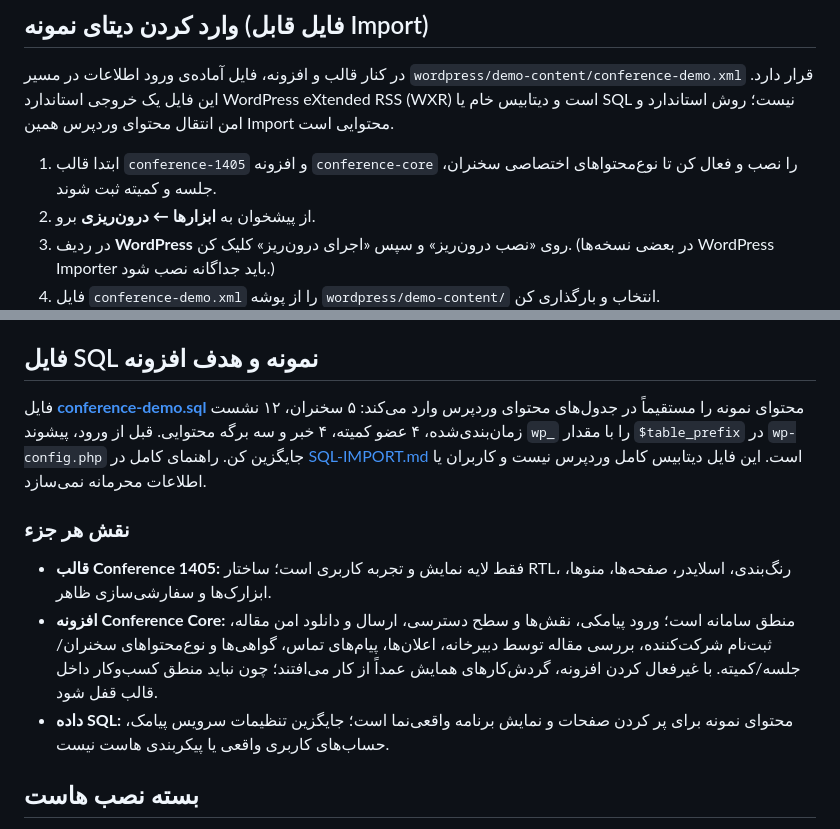
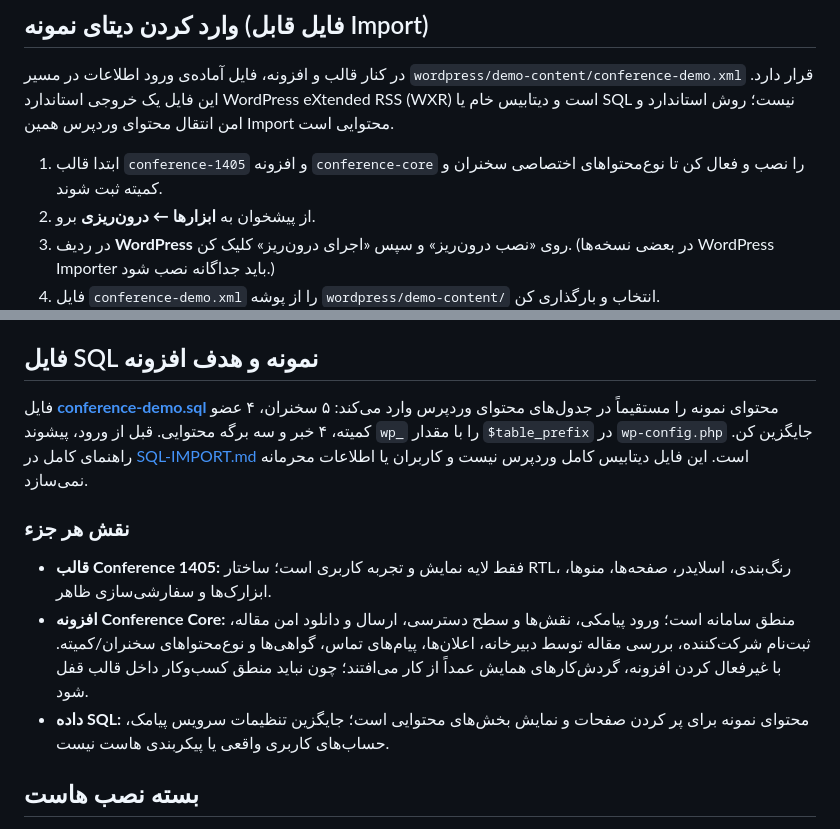
Before and after one commit to ArefShojaei/conference-template, a Markdown page: wordpress/README.md, 2 parts joined by grey strips. GitHub-like rendering.

Commit message:
Correct demo import documentation after removing schedule content

```diff
--- a/wordpress/README.md
+++ b/wordpress/README.md
@@ -33,7 +33,7 @@ location ^~ /wp-content/uploads/conference-private/ {
 ## وارد کردن دیتای نمونه (فایل قابل Import)
 در کنار قالب و افزونه، فایل آماده‌ی ورود اطلاعات در مسیر `wordpress/demo-content/conference-demo.xml` قرار دارد. این فایل یک خروجی استاندارد WordPress eXtended RSS (WXR) است و دیتابیس خام یا SQL نیست؛ روش استاندارد و امن انتقال محتوای وردپرس همین Import محتوایی است.
 
-1. ابتدا قالب `conference-1405` و افزونه `conference-core` را نصب و فعال کن تا نوع‌محتواهای اختصاصی سخنران، جلسه و کمیته ثبت شوند.
+1. ابتدا قالب `conference-1405` و افزونه `conference-core` را نصب و فعال کن تا نوع‌محتواهای اختصاصی سخنران و کمیته ثبت شوند.
 2. از پیشخوان به **ابزارها ← درون‌ریزی** برو.
 3. در ردیف **WordPress** روی «نصب درون‌ریز» و سپس «اجرای درون‌ریز» کلیک کن. (در بعضی نسخه‌ها WordPress Importer باید جداگانه نصب شود.)
 4. فایل `conference-demo.xml` را از پوشه `wordpress/demo-content/` انتخاب و بارگذاری کن.
@@ -47,12 +47,12 @@ location ^~ /wp-content/uploads/conference-private/ {
 
 ## فایل SQL نمونه و هدف افزونه
 
-فایل **[conference-demo.sql](demo-content/conference-demo.sql)** محتوای نمونه را مستقیماً در جدول‌های محتوای وردپرس وارد می‌کند: ۵ سخنران، ۱۲ نشست زمان‌بندی‌شده، ۴ عضو کمیته، ۴ خبر و سه برگه محتوایی. قبل از ورود، پیشوند `wp_` را با مقدار `$table_prefix` در `wp-config.php` جایگزین کن. راهنمای کامل در [SQL-IMPORT.md](demo-content/SQL-IMPORT.md) است. این فایل دیتابیس کامل وردپرس نیست و کاربران یا اطلاعات محرمانه نمی‌سازد.
+فایل **[conference-demo.sql](demo-content/conference-demo.sql)** محتوای نمونه را مستقیماً در جدول‌های محتوای وردپرس وارد می‌کند: ۵ سخنران، ۴ عضو کمیته، ۴ خبر و سه برگه محتوایی. قبل از ورود، پیشوند `wp_` را با مقدار `$table_prefix` در `wp-config.php` جایگزین کن. راهنمای کامل در [SQL-IMPORT.md](demo-content/SQL-IMPORT.md) است. این فایل دیتابیس کامل وردپرس نیست و کاربران یا اطلاعات محرمانه نمی‌سازد.
 
 ### نقش هر جزء
 - **قالب Conference 1405:** فقط لایه نمایش و تجربه کاربری است؛ ساختار RTL، رنگ‌بندی، اسلایدر، صفحه‌ها، منوها، ابزارک‌ها و سفارشی‌سازی ظاهر.
-- **افزونه Conference Core:** منطق سامانه است؛ ورود پیامکی، نقش‌ها و سطح دسترسی، ارسال و دانلود امن مقاله، ثبت‌نام شرکت‌کننده، بررسی مقاله توسط دبیرخانه، اعلان‌ها، پیام‌های تماس، گواهی‌ها و نوع‌محتواهای سخنران/جلسه/کمیته. با غیرفعال کردن افزونه، گردش‌کارهای همایش عمداً از کار می‌افتند؛ چون نباید منطق کسب‌وکار داخل قالب قفل شود.
-- **داده SQL:** محتوای نمونه برای پر کردن صفحات و نمایش برنامه واقعی‌نما است؛ جایگزین تنظیمات سرویس پیامک، حساب‌های کاربری واقعی یا پیکربندی هاست نیست.
+- **افزونه Conference Core:** منطق سامانه است؛ ورود پیامکی، نقش‌ها و سطح دسترسی، ارسال و دانلود امن مقاله، ثبت‌نام شرکت‌کننده، بررسی مقاله توسط دبیرخانه، اعلان‌ها، پیام‌های تماس، گواهی‌ها و نوع‌محتواهای سخنران/کمیته. با غیرفعال کردن افزونه، گردش‌کارهای همایش عمداً از کار می‌افتند؛ چون نباید منطق کسب‌وکار داخل قالب قفل شود.
+- **داده SQL:** محتوای نمونه برای پر کردن صفحات و نمایش بخش‌های محتوایی است؛ جایگزین تنظیمات سرویس پیامک، حساب‌های کاربری واقعی یا پیکربندی هاست نیست.
 
 
 ## بسته نصب هاست
```
